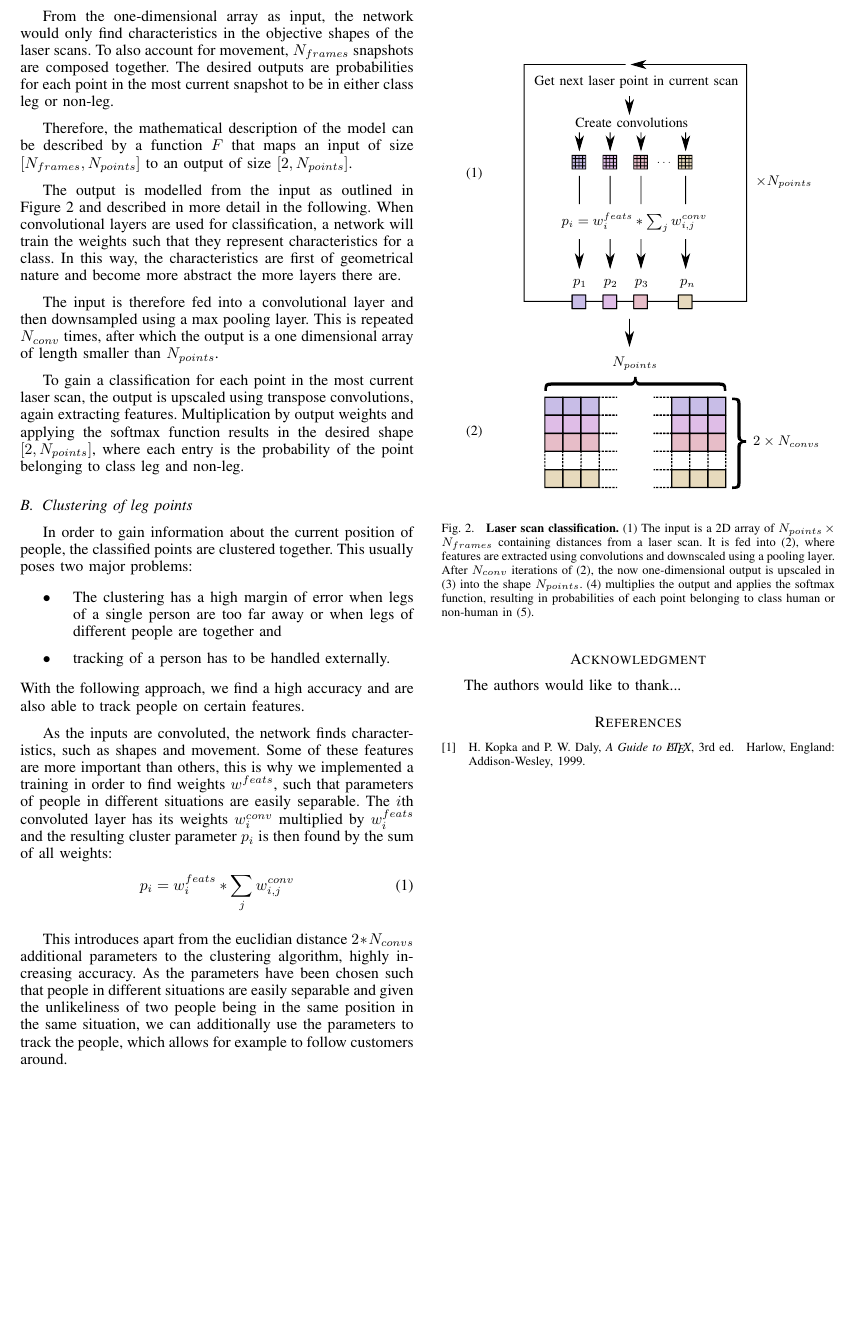
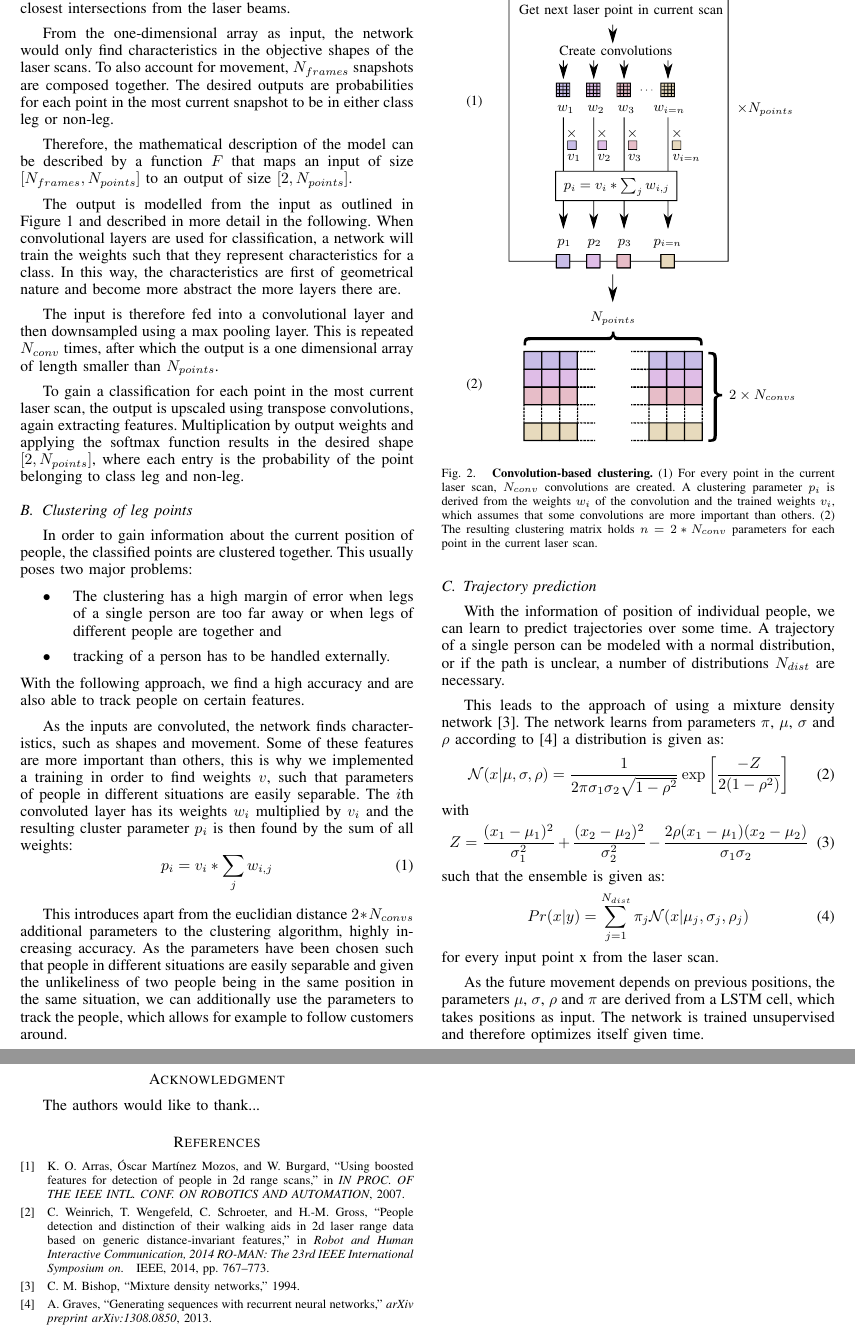
Before and after one commit to ipa-srd/ICRA-Paper, a LaTeX paper (main.tex, which reads chapters/ModelDescription/conv_model.tex): part of page 2 of 2 before the commit and two parts of pages 2 and 3 of 3 after it, the two joined at a grey line, cut so that both start at the same text, the shorter picture padded with empty space. Compiled offline with pdfLaTeX.

Commit message:
Added chapter 3

```diff
--- a/chapters/ModelDescription/conv_model.tex
+++ b/chapters/ModelDescription/conv_model.tex
@@ -46,9 +43,9 @@ and
 \end{itemize}
 With the following approach, we find a high accuracy and are also able to track people on certain features.
 
-As the inputs are convoluted, the network finds characteristics, such as shapes and movement. Some of these features are more important than others, this is why we implemented a training in order to find weights $w^{feats}$, such that parameters of people in different situations are easily separable. The $i$th convoluted layer has its weights $w^{conv}_i$ multiplied by $w^{feats}_i$ and the resulting cluster parameter $p_i$ is then found by the sum of all weights:
+As the inputs are convoluted, the network finds characteristics, such as shapes and movement. Some of these features are more important than others, this is why we implemented a training in order to find weights $v$, such that parameters of people in different situations are easily separable. The $i$th convoluted layer has its weights $w_i$ multiplied by $v_i$ and the resulting cluster parameter $p_i$ is then found by the sum of all weights:
 \begin{equation}
-	p_i =  w^{feats}_{i} * \sum_{j} w^{conv}_{i,j}
+	p_i = v_{i} * \sum_{j} w_{i,j}
 \end{equation}
 
 This introduces apart from the euclidian distance $2*N_{convs}$ additional parameters to the clustering algorithm, highly increasing accuracy. As the parameters have been chosen such that people in different situations are easily separable and given the unlikeliness of two people being in the same position in the same situation, we can additionally use the parameters to track the people, which allows for example to follow customers around.
@@ -61,6 +58,29 @@ This introduces apart from the euclidian distance $2*N_{convs}$ additional param
 % Der Pfad zu der pdf_tex Datei
 \import{figures/}{cluster_convs.pdf_tex}
 % Hier ne Bildunterschrift
-\caption{\textbf{Laser scan classification.} (1) The input is a 2D array of $N_{points} \times N_{frames}$ containing distances from a laser scan. It is fed into (2), where features are extracted using convolutions and downscaled using a pooling layer. After $N_{conv}$ iterations of (2), the now one-dimensional output is upscaled in (3) into the shape $N_{points}$. (4) multiplies the output and applies the softmax function, resulting in probabilities of each point belonging to class human or non-human in (5).}
-\label{fig:laser_classification}
+\caption{\textbf{Convolution-based clustering.} (1) For every point in the current laser scan, $N_{conv}$ convolutions are created. A clustering parameter $p_i$ is derived from the weights $w_i$ of the convolution and the trained weights $v_i$, which assumes that some convolutions are more important than others. (2) The resulting clustering matrix holds $n=2*N_{conv}$ parameters for each point in the current laser scan.}
+\label{fig:cluster_convs}
 \end{figure}
+
+
+
+
+\subsection{Trajectory prediction}
+
+With the information of position of individual people, we can learn to predict trajectories over some time. A trajectory of a single person can be modeled with a normal distribution, or if the path is unclear, a number of distributions $N_{dist}$ are necessary.
+
+This leads to the approach of using a mixture density network \cite{bishop1994mixture}. The network learns from parameters $\pi$, $\mu$, $\sigma$ and $\rho$ according to \cite{graves2013generating} a distribution is given as:
+\begin{equation}
+	\mathcal{N}(x|\mu,\sigma,\rho) = \frac{1}{2\pi\sigma_1\sigma_2\sqrt{1-\rho^2}} \exp\left[ \frac{-Z}{2(1-\rho^2)} \right]
+\end{equation}
+with
+\begin{equation}
+	Z = \frac{(x_1 - \mu_1)^2}{\sigma_1^2} + \frac{(x_2 - \mu_2)^2}{\sigma_2^2} - \frac{2\rho(x_1-\mu_1)(x_2-\mu_2)}{\sigma_1\sigma_2}
+\end{equation}
+such that the ensemble is given as:
+\begin{equation}
+	Pr(x|y) = \sum_{j=1}^{N_{dist}} \pi_j \mathcal{N}(x|\mu_j,\sigma_j,\rho_j)
+\end{equation}
+for every input point x from the laser scan.
+
+As the future movement depends on previous positions, the parameters $\mu$, $\sigma$, $\rho$ and $\pi$ are derived from a LSTM cell, which takes positions as input. The network is trained unsupervised and therefore optimizes itself given time.
--- a/main.tex
+++ b/main.tex
@@ -75,9 +75,10 @@
 \usepackage{xcolor}
 \usepackage[utf8]{inputenc}
 
-\newcommand{\todo}[1]{[\textcolor{red}{\textbf{\textit{#1}}}]}
-
-
+\newcommand{\todo}[1]{
+[\textcolor{red}{\textbf{\textit{#1}}}]
+\label{todo:#1}
+}
 
 % Some very useful LaTeX packages include:
 % (uncomment the ones you want to load)
@@ -555,13 +556,18 @@ The authors would like to thank...
 % <OR> manually copy in the resultant .bbl file
 % set second argument of \begin to the number of references
 % (used to reserve space for the reference number labels box)
-\begin{thebibliography}{1}
 
-\bibitem{IEEEhowto:kopka}
-H.~Kopka and P.~W. Daly, \emph{A Guide to \LaTeX}, 3rd~ed.\hskip 1em plus
-  0.5em minus 0.4em\relax Harlow, England: Addison-Wesley, 1999.
 
-\end{thebibliography}
+%\begin{thebibliography}{1}
+
+\bibliography{lib/main}
+\bibliographystyle{IEEEtran}
+
+%\bibitem{IEEEhowto:kopka}
+%H.~Kopka and P.~W. Daly, \emph{A Guide to \LaTeX}, 3rd~ed.\hskip 1em plus
+%  0.5em minus 0.4em\relax Harlow, England: Addison-Wesley, 1999.
+
+%\end{thebibliography}
 
 % biography section
 %
```
Also changed, not shown: chapters/Abstract/abstract.tex (+2 -2 lines), chapters/Introduction/introduction.tex (+2 -2 lines), lib/main.bib (added, +30 -0 lines), figures/cluster_convs.pdf, figures/cluster_convs.pdf_tex, figures/conv_layers.pdf, figures/conv_layers.pdf_tex, figures/svg/cluster_convs.svg, figures/svg/conv_layers.svg, main.bbl (added), main.pdf, chapters/ModelDescription/conv_model.tex (9 more changed lines), 5 other files.
